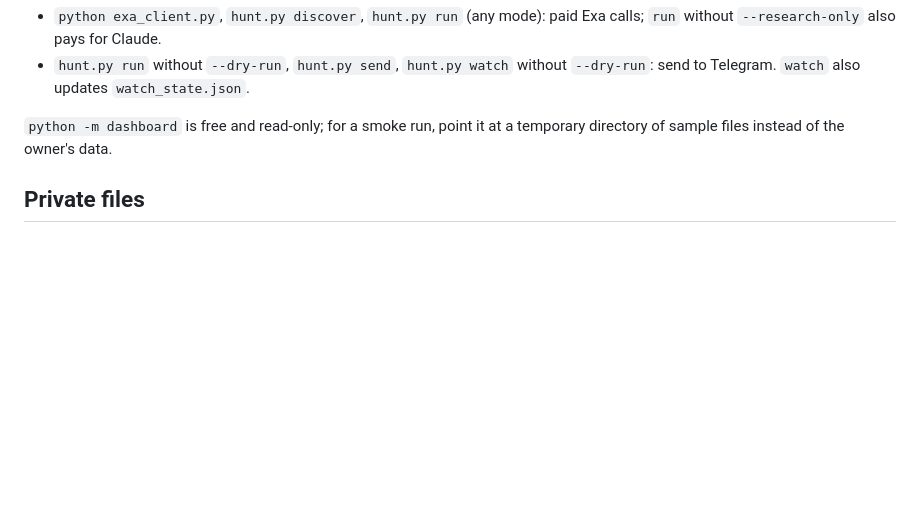
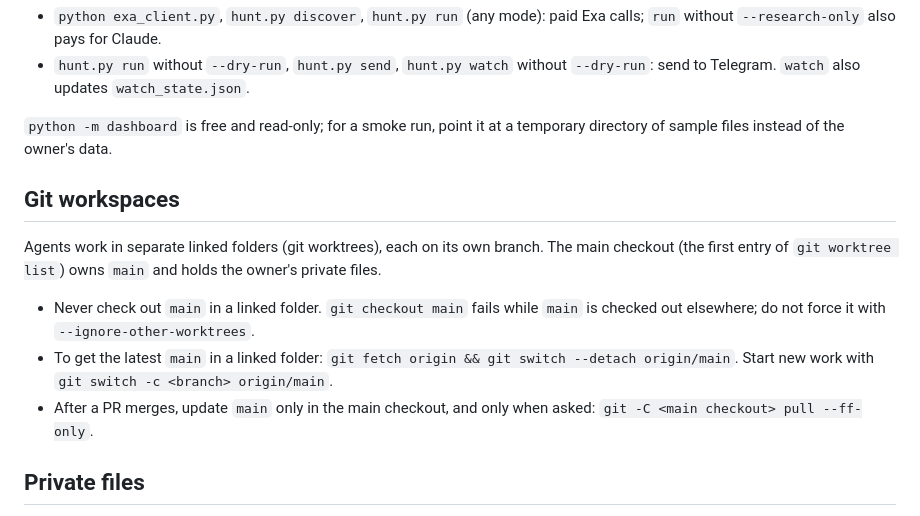
Before and after one commit to Milos-Blagojevic/growth-analytics, a Markdown page: AGENTS.md, the part around the change. GitHub-like rendering; blank space fills up the shorter version.

Commit message:
AGENTS.md: keep main in the main checkout; linked worktrees never check it out

```diff
--- a/AGENTS.md
+++ b/AGENTS.md
@@ -32,6 +32,14 @@ Do not run these without asking: they spend money or send real messages.
 
 `python -m dashboard` is free and read-only; for a smoke run, point it at a temporary directory of sample files instead of the owner's data.
 
+## Git workspaces
+
+Agents work in separate linked folders (git worktrees), each on its own branch. The main checkout (the first entry of `git worktree list`) owns `main` and holds the owner's private files.
+
+- Never check out `main` in a linked folder. `git checkout main` fails while `main` is checked out elsewhere; do not force it with `--ignore-other-worktrees`.
+- To get the latest `main` in a linked folder: `git fetch origin && git switch --detach origin/main`. Start new work with `git switch -c <branch> origin/main`.
+- After a PR merges, update `main` only in the main checkout, and only when asked: `git -C <main checkout> pull --ff-only`.
+
 ## Private files
 
 `.env`, `profile.toml`, `cv.md`, `companies.csv`, `discovered.csv`, `watch_state.json`, `watch.log`, `out/` and `hunt.db` hold the owner's secrets and personal data. They are git-ignored; never commit them, and do not read `.env`. When a config or CSV format changes, update the matching template (`.env.example`, `profile.example.toml`, `cv.example.md`, `companies.example.csv`) and the README.
```
